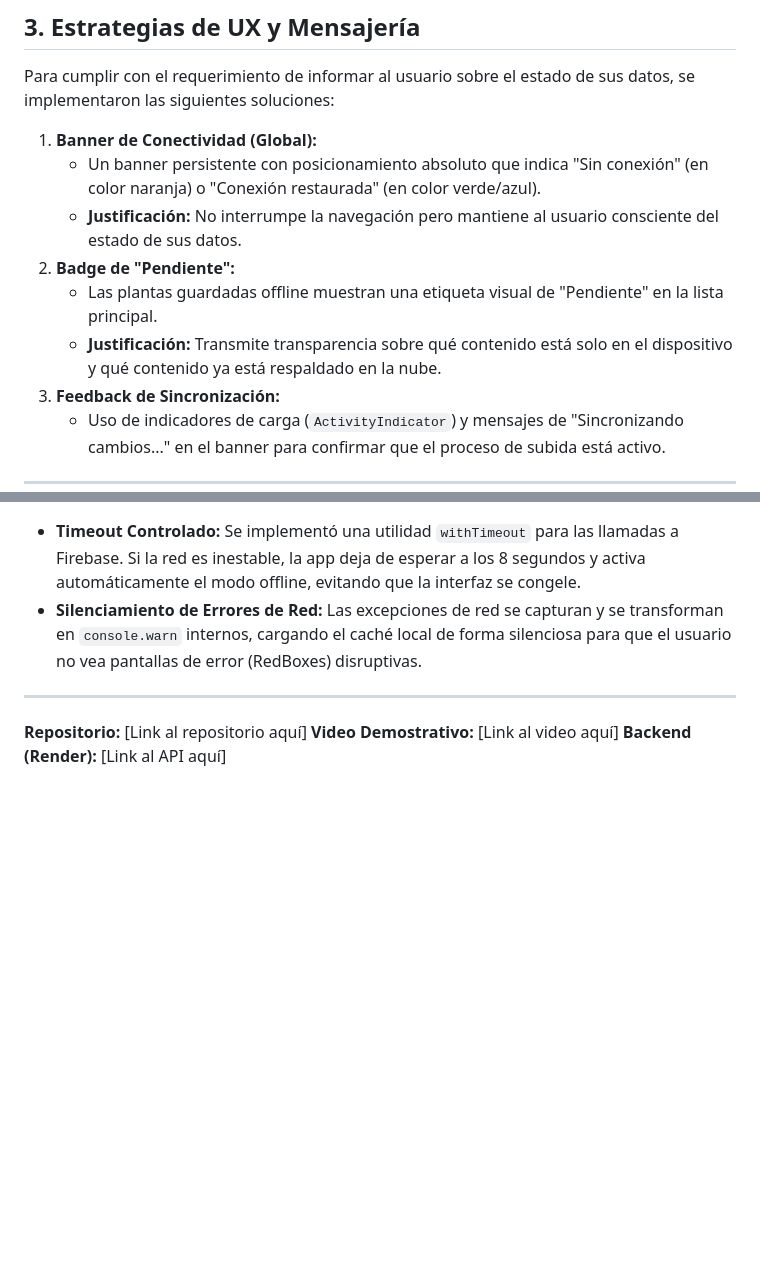
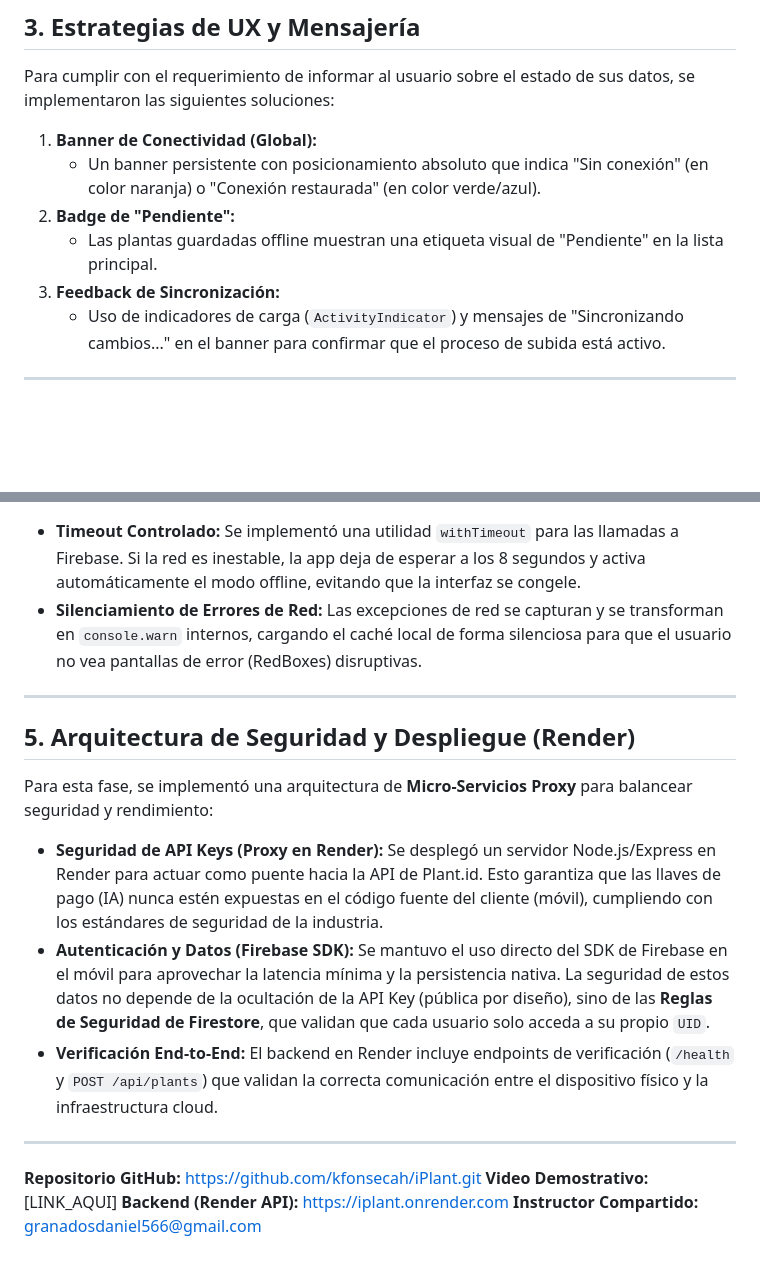
Before and after one commit to kfonsecah/iPlant, a Markdown page: ANALISIS_TECNICO.md, 2 parts joined by grey strips. GitHub-like rendering; blank space fills up the shorter version.

```diff
--- a/ANALISIS_TECNICO.md
+++ b/ANALISIS_TECNICO.md
@@ -42,10 +42,8 @@ Para cumplir con el requerimiento de informar al usuario sobre el estado de sus
 
 1.  **Banner de Conectividad (Global):**
     *   Un banner persistente con posicionamiento absoluto que indica "Sin conexión" (en color naranja) o "Conexión restaurada" (en color verde/azul).
-    *   **Justificación:** No interrumpe la navegación pero mantiene al usuario consciente del estado de sus datos.
 2.  **Badge de "Pendiente":**
     *   Las plantas guardadas offline muestran una etiqueta visual de "Pendiente" en la lista principal.
-    *   **Justificación:** Transmite transparencia sobre qué contenido está solo en el dispositivo y qué contenido ya está respaldado en la nube.
 3.  **Feedback de Sincronización:**
     *   Uso de indicadores de carga (`ActivityIndicator`) y mensajes de "Sincronizando cambios..." en el banner para confirmar que el proceso de subida está activo.
 
@@ -57,6 +55,16 @@ Para cumplir con el requerimiento de informar al usuario sobre el estado de sus
 
 ---
 
-**Repositorio:** [Link al repositorio aquí]
-**Video Demostrativo:** [Link al video aquí]
-**Backend (Render):** [Link al API aquí]
+## 5. Arquitectura de Seguridad y Despliegue (Render)
+Para esta fase, se implementó una arquitectura de **Micro-Servicios Proxy** para balancear seguridad y rendimiento:
+
+*   **Seguridad de API Keys (Proxy en Render):** Se desplegó un servidor Node.js/Express en Render para actuar como puente hacia la API de Plant.id. Esto garantiza que las llaves de pago (IA) nunca estén expuestas en el código fuente del cliente (móvil), cumpliendo con los estándares de seguridad de la industria.
+*   **Autenticación y Datos (Firebase SDK):** Se mantuvo el uso directo del SDK de Firebase en el móvil para aprovechar la latencia mínima y la persistencia nativa. La seguridad de estos datos no depende de la ocultación de la API Key (pública por diseño), sino de las **Reglas de Seguridad de Firestore**, que validan que cada usuario solo acceda a su propio `UID`.
+*   **Verificación End-to-End:** El backend en Render incluye endpoints de verificación (`/health` y `POST /api/plants`) que validan la correcta comunicación entre el dispositivo físico y la infraestructura cloud.
+
+---
+
+**Repositorio GitHub:** https://github.com/kfonsecah/iPlant.git
+**Video Demostrativo:** [LINK_AQUI]
+**Backend (Render API):** https://iplant.onrender.com
+**Instructor Compartido:** granadosdaniel566@gmail.com
```
Also changed, not shown: .planning/ROADMAP.md (+2 -1 lines), 1 other file.
